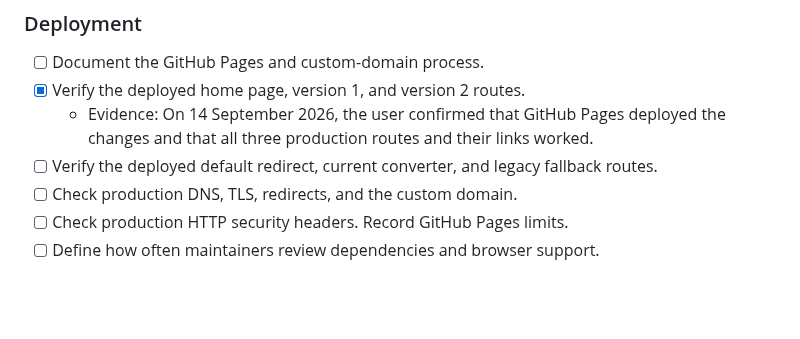
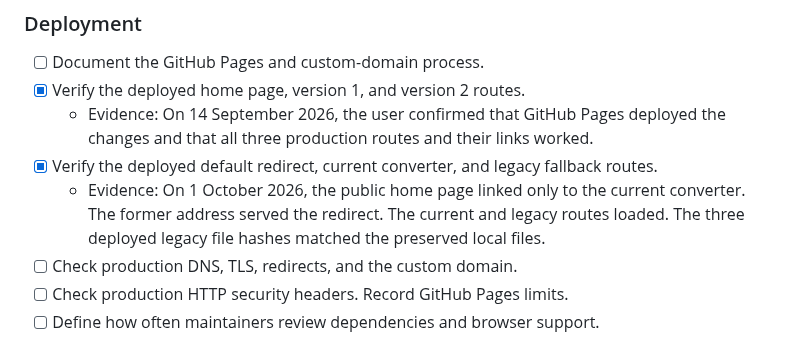
Before and after one commit to volo1st/volo1st.github.io, a Markdown page: initial-audit-action-plan.md, the part around the change. Drawn GitHub-style; blank space fills up the shorter version.

Commit message:
Record ABA converter deployment verification

```diff
--- a/initial-audit-action-plan.md
+++ b/initial-audit-action-plan.md
@@ -223,7 +223,8 @@ Status: Removed from scope. The tool and its third-party dependency are no longe
 - [ ] Document the GitHub Pages and custom-domain process.
 - [x] Verify the deployed home page, version 1, and version 2 routes.
   - Evidence: On 14 September 2026, the user confirmed that GitHub Pages deployed the changes and that all three production routes and their links worked.
-- [ ] Verify the deployed default redirect, current converter, and legacy fallback routes.
+- [x] Verify the deployed default redirect, current converter, and legacy fallback routes.
+  - Evidence: On 1 October 2026, the public home page linked only to the current converter. The former address served the redirect. The current and legacy routes loaded. The three deployed legacy file hashes matched the preserved local files.
 - [ ] Check production DNS, TLS, redirects, and the custom domain.
 - [ ] Check production HTTP security headers. Record GitHub Pages limits.
 - [ ] Define how often maintainers review dependencies and browser support.
```
